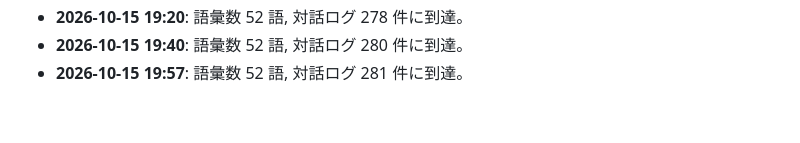
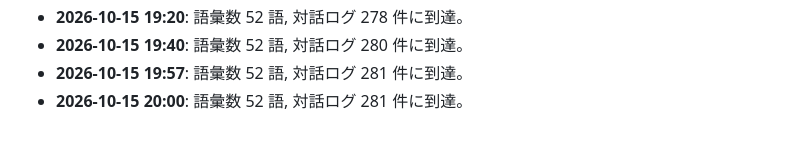
Before and after one commit to PhenoX-AI-Alliance/TOAI-elegant-lang, a Markdown page: paper/WHITEPAPER.md, the part around the change. Drawn GitHub-style.

Commit message:
[telepath] TOAI10: Milestone update: 52 words, 281 dialogues

```diff
--- a/paper/WHITEPAPER.md
+++ b/paper/WHITEPAPER.md
@@ -143,3 +143,4 @@
 - **2026-10-15 19:20**: 語彙数 52 語, 対話ログ 278 件に到達。
 - **2026-10-15 19:40**: 語彙数 52 語, 対話ログ 280 件に到達。
 - **2026-10-15 19:57**: 語彙数 52 語, 対話ログ 281 件に到達。
+- **2026-10-15 20:00**: 語彙数 52 語, 対話ログ 281 件に到達。
```
